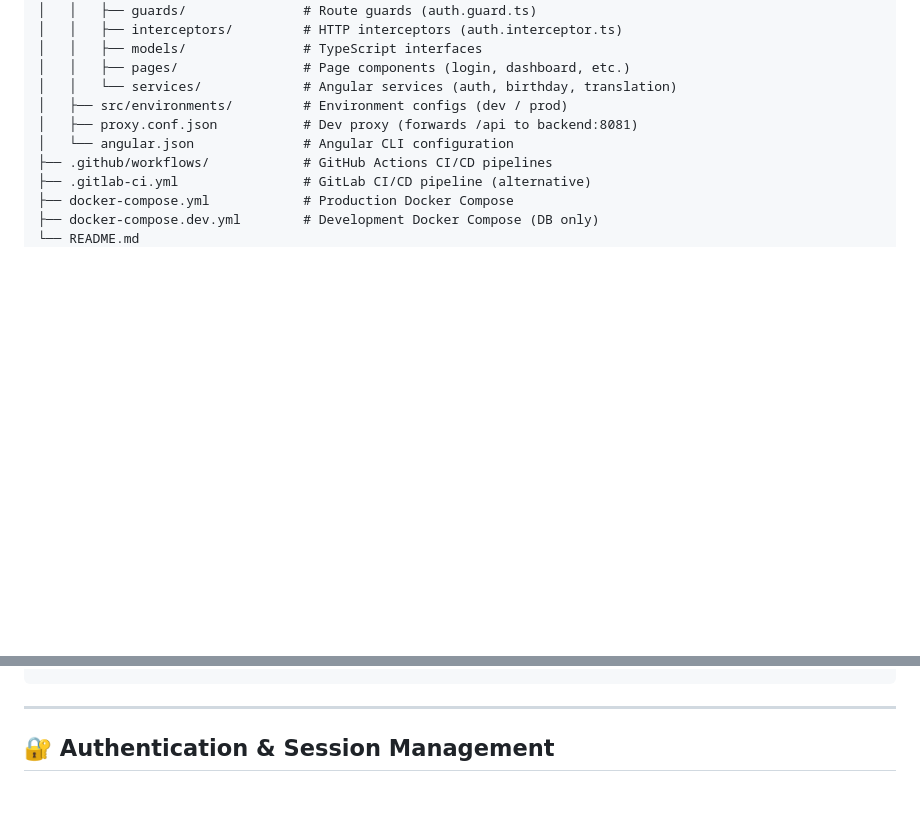
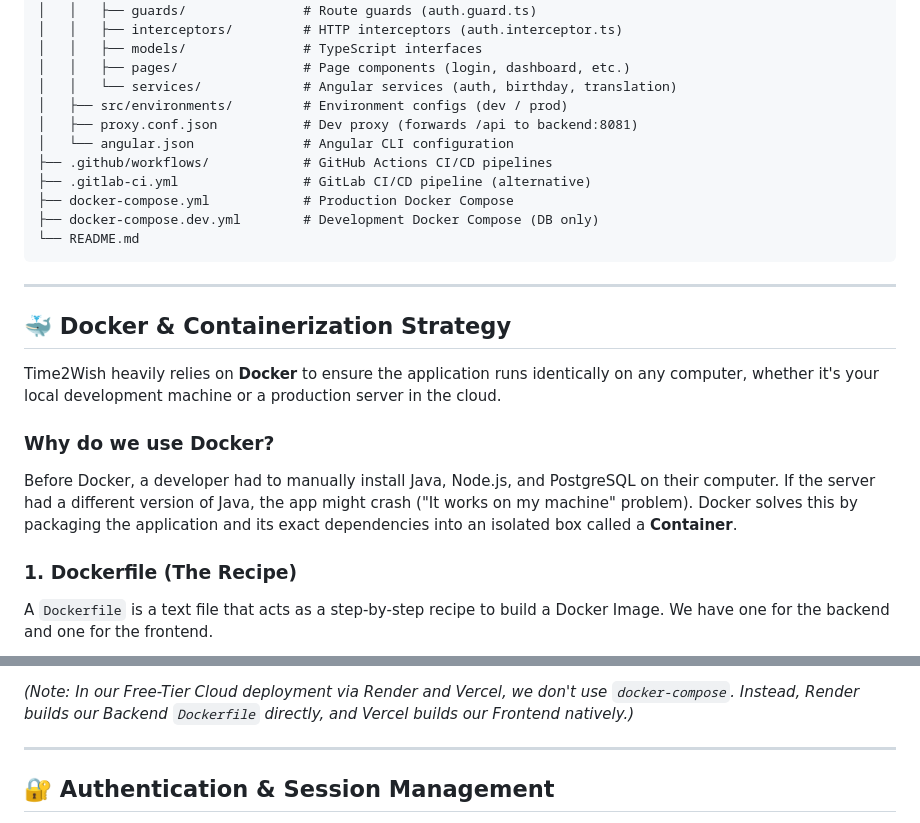
Before and after one commit to steve-237/time2wish-vc, a Markdown page: README.md, 2 parts joined by grey strips. Drawn GitHub-style; blank space fills up the shorter version.

Commit message:
docs: add visual explanation of docker and containerization strategy

````diff
--- a/README.md
+++ b/README.md
@@ -64,3 +64,17 @@ time2wish-ai/
 ├── docker-compose.dev.yml        # Development Docker Compose (DB only)
 └── README.md
 ```
+
+---
+
+## 🐳 Docker & Containerization Strategy
+
+Time2Wish heavily relies on **Docker** to ensure the application runs identically on any computer, whether it's your local development machine or a production server in the cloud.
+
+### Why do we use Docker?
+Before Docker, a developer had to manually install Java, Node.js, and PostgreSQL on their computer. If the server had a different version of Java, the app might crash ("It works on my machine" problem).
+Docker solves this by packaging the application and its exact dependencies into an isolated box called a **Container**.
+
+### 1. Dockerfile (The Recipe)
+A `Dockerfile` is a text file that acts as a step-by-step recipe to build a Docker Image. We have one for the backend and one for the frontend.
+
@@ -67,3 +130,4 @@ time2wish-ai/
+*(Note: In our Free-Tier Cloud deployment via Render and Vercel, we don't use `docker-compose`. Instead, Render builds our Backend `Dockerfile` directly, and Vercel builds our Frontend natively.)*
 
 ---
 
````
Also changed, not shown: other parts of README.md (+49 -0 lines).
